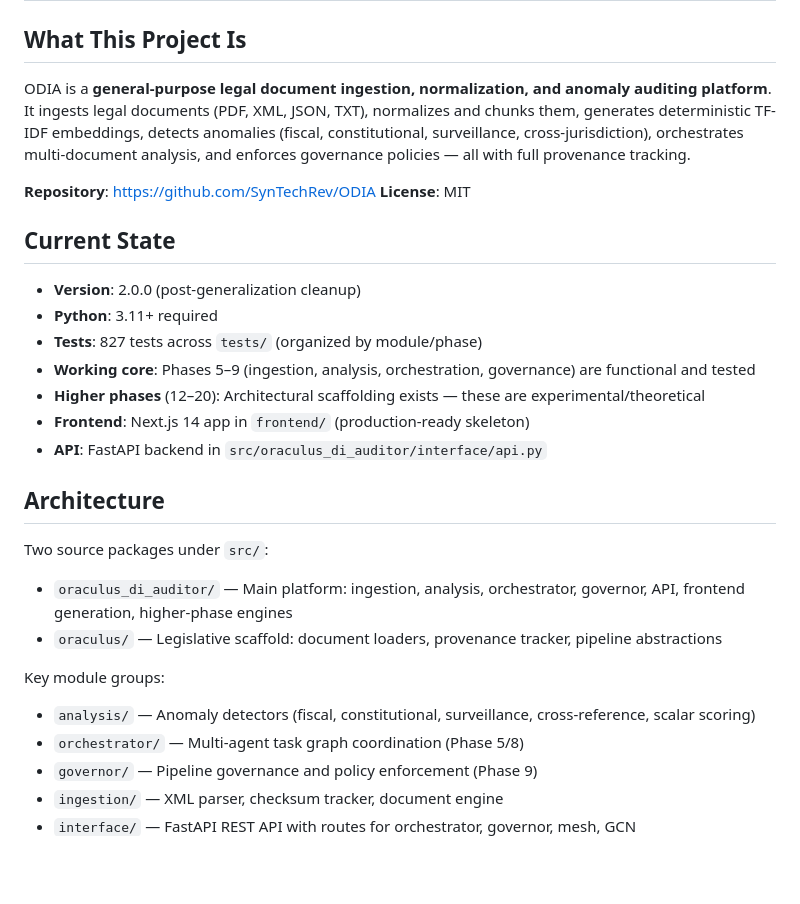
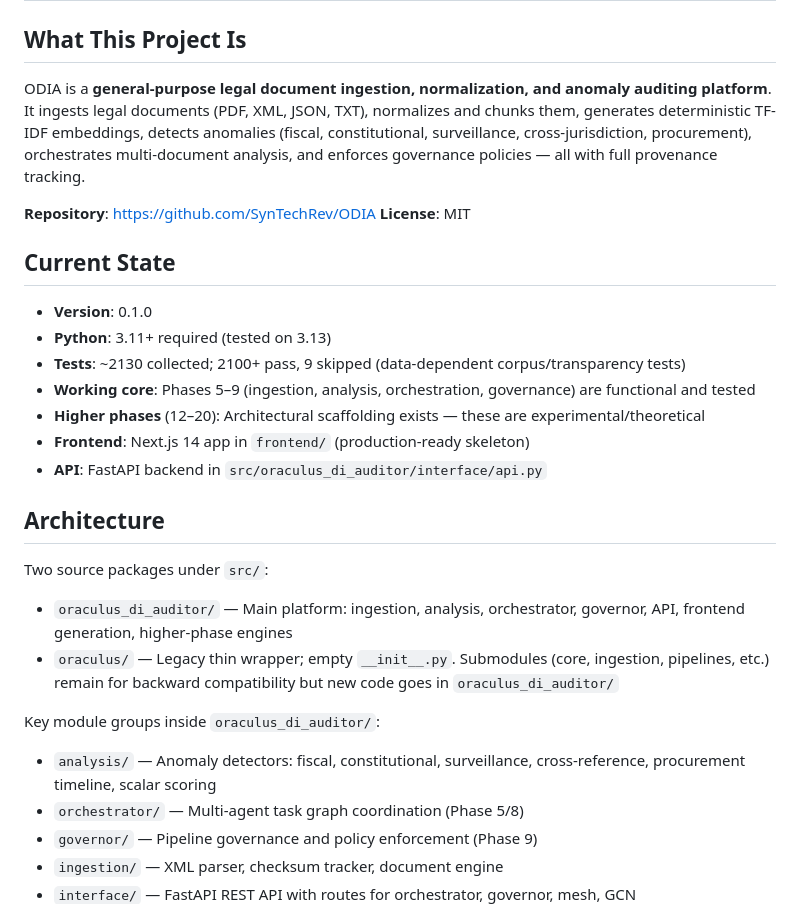
Before and after one commit to SynTechRev/ODIA, a Markdown page: CLAUDE.md, the part around one of its changes. Drawn GitHub-style; blank space fills up the shorter version.

```diff
--- a/CLAUDE.md
+++ b/CLAUDE.md
@@ -2,16 +2,16 @@
 
 ## What This Project Is
 
-ODIA is a **general-purpose legal document ingestion, normalization, and anomaly auditing platform**. It ingests legal documents (PDF, XML, JSON, TXT), normalizes and chunks them, generates deterministic TF-IDF embeddings, detects anomalies (fiscal, constitutional, surveillance, cross-jurisdiction), orchestrates multi-document analysis, and enforces governance policies — all with full provenance tracking.
+ODIA is a **general-purpose legal document ingestion, normalization, and anomaly auditing platform**. It ingests legal documents (PDF, XML, JSON, TXT), normalizes and chunks them, generates deterministic TF-IDF embeddings, detects anomalies (fiscal, constitutional, surveillance, cross-jurisdiction, procurement), orchestrates multi-document analysis, and enforces governance policies — all with full provenance tracking.
 
 **Repository**: https://github.com/SynTechRev/ODIA
 **License**: MIT
 
 ## Current State
 
-- **Version**: 2.0.0 (post-generalization cleanup)
-- **Python**: 3.11+ required
-- **Tests**: 827 tests across `tests/` (organized by module/phase)
+- **Version**: 0.1.0
+- **Python**: 3.11+ required (tested on 3.13)
+- **Tests**: ~2130 collected; 2100+ pass, 9 skipped (data-dependent corpus/transparency tests)
 - **Working core**: Phases 5–9 (ingestion, analysis, orchestration, governance) are functional and tested
 - **Higher phases** (12–20): Architectural scaffolding exists — these are experimental/theoretical
 - **Frontend**: Next.js 14 app in `frontend/` (production-ready skeleton)
@@ -22,10 +22,10 @@ ODIA is a **general-purpose legal document ingestion, normalization, and anomaly
 Two source packages under `src/`:
 
 - `oraculus_di_auditor/` — Main platform: ingestion, analysis, orchestrator, governor, API, frontend generation, higher-phase engines
-- `oraculus/` — Legislative scaffold: document loaders, provenance tracker, pipeline abstractions
+- `oraculus/` — Legacy thin wrapper; empty `__init__.py`. Submodules (core, ingestion, pipelines, etc.) remain for backward compatibility but new code goes in `oraculus_di_auditor/`
 
-Key module groups:
-- `analysis/` — Anomaly detectors (fiscal, constitutional, surveillance, cross-reference, scalar scoring)
+Key module groups inside `oraculus_di_auditor/`:
+- `analysis/` — Anomaly detectors: fiscal, constitutional, surveillance, cross-reference, procurement timeline, scalar scoring
 - `orchestrator/` — Multi-agent task graph coordination (Phase 5/8)
 - `governor/` — Pipeline governance and policy enforcement (Phase 9)
 - `ingestion/` — XML parser, checksum tracker, document engine
```
Also changed, not shown: other parts of CLAUDE.md (+32 -16 lines).
